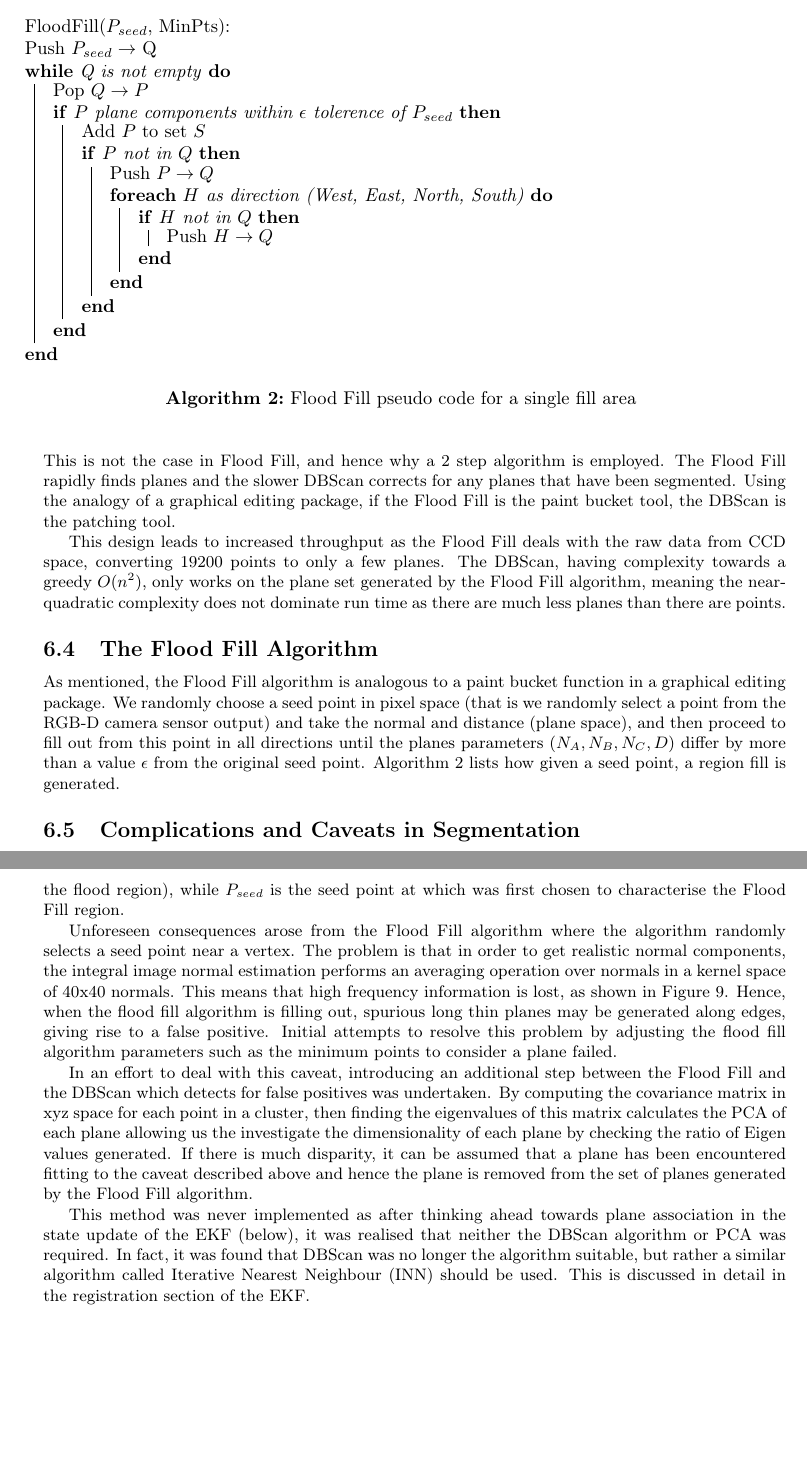
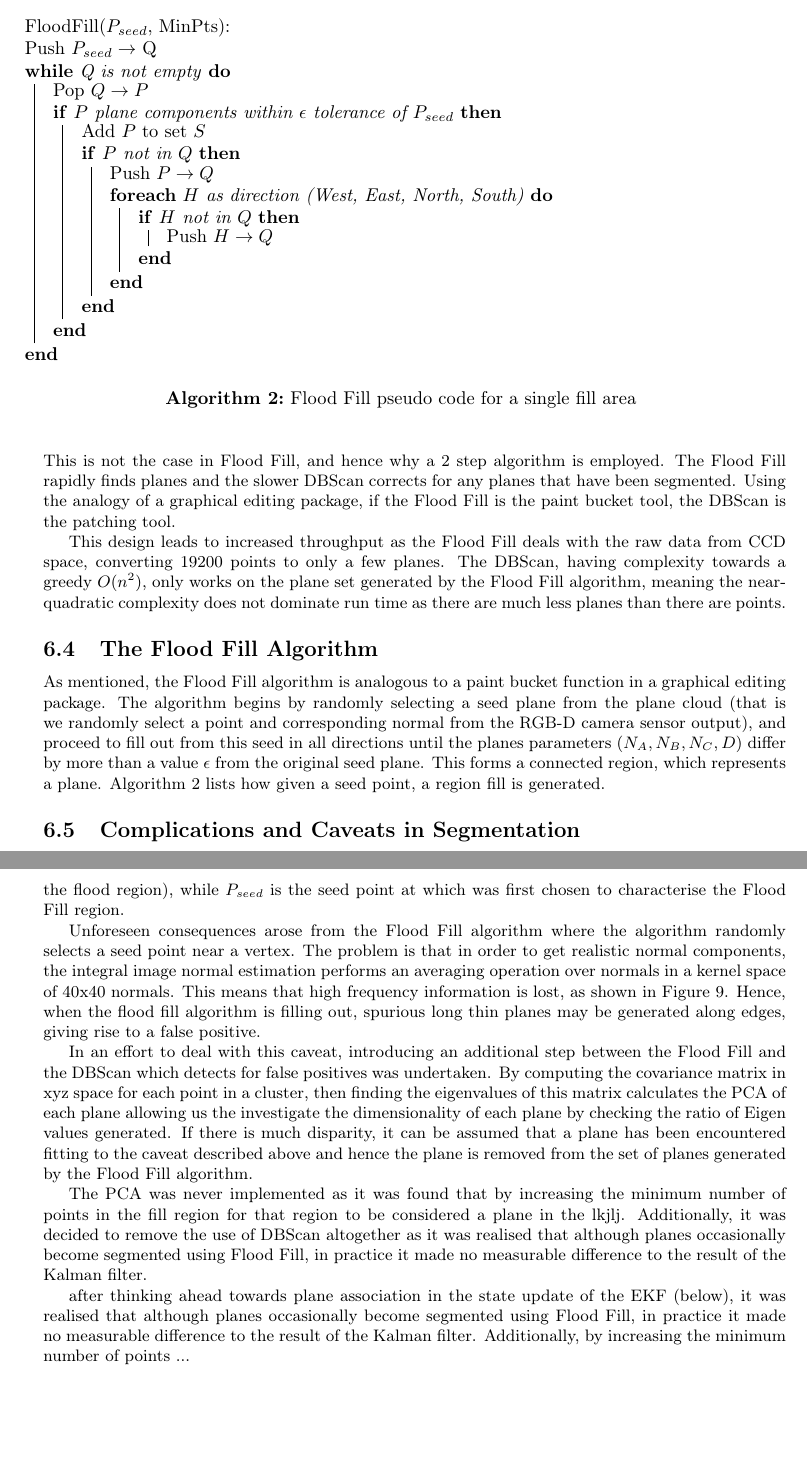
Before and after one commit to proftom/QuadCopter, a LaTeX document (report/Report.tex): two parts of pages 12 and 13 of 25, joined at a grey line, cut so that both start at the same text. Compiled offline with pdfLaTeX.

Commit message:
dome shitty shit

```diff
--- a/report/Report.tex
+++ b/report/Report.tex
@@ -474,7 +474,7 @@ To combat against the possibility of slow run-time performance, it was decided t
 	\While {Q is not empty}
 	{
 	 	Pop $Q \rightarrow P$ \\
-		\If{$P$ plane components within $\epsilon$ tolerence of $P_{seed}$}{
+		\If{$P$ plane components within $\epsilon$ tolerance of $P_{seed}$}{
 		Add $P$ to set $S$ \\
 
 		\If{$P$ not in $Q$} {
@@ -500,7 +500,7 @@ This design leads to increased throughput as the Flood Fill deals with the raw d
 
 \subsection{The Flood Fill Algorithm}
 
-As mentioned, the Flood Fill algorithm is analogous to a paint bucket function in a graphical editing package. We randomly choose a seed point in pixel space (that is we randomly select a point from the RGB-D camera sensor output) and take the normal and distance (plane space), and then proceed to fill out from this point in all directions until the planes parameters $(N_A, N_B, N_C, D)$ differ by more than a value $\epsilon$ from the original seed point. Algorithm~\ref{alg:flood_fill} lists how given a seed point, a region fill is generated.
+As mentioned, the Flood Fill algorithm is analogous to a paint bucket function in a graphical editing package. The algorithm begins by randomly selecting a seed plane from the plane cloud (that is we randomly select a point and corresponding normal from the RGB-D camera sensor output), and proceed to fill out from this seed in all directions until the planes parameters $(N_A, N_B, N_C, D)$ differ by more than a value $\epsilon$ from the original seed plane. This forms a connected region, which represents a plane. Algorithm~\ref{alg:flood_fill} lists how given a seed point, a region fill is generated.
 
 \subsection{Complications and Caveats in Segmentation} % (fold)
 \label{sub:complications_in_the_segmentation_algorithm}
@@ -520,11 +520,15 @@ The conditions (which all must be satisfied) for accepting a point into the curr
 where as before the last equation was the same as the previous three, except changed to the D parameter.
 Note that P is the point which is under test (to investigate whether it should exist in the flood region), while $P_{seed}$ is the seed point at which was first chosen to characterise the Flood Fill region.
 
-Unforeseen consequences arose from the Flood Fill algorithm where the algorithm randomly selects a seed point near a vertex. The problem is that in order to get realistic normal components, the integral image normal estimation performs an averaging operation over normals in a kernel space of 40x40 normals. This means that high frequency information is lost, as shown in Figure~\ref{fig:spurious_plane_normals}. Hence, when the flood fill algorithm is filling out, spurious long thin planes may be generated along edges, giving rise to a false positive. Initial attempts to resolve this problem by adjusting the flood fill algorithm parameters such as the minimum points to consider a plane failed.
+Unforeseen consequences arose from the Flood Fill algorithm where the algorithm randomly selects a seed point near a vertex. The problem is that in order to get realistic normal components, the integral image normal estimation performs an averaging operation over normals in a kernel space of 40x40 normals. This means that high frequency information is lost, as shown in Figure~\ref{fig:spurious_plane_normals}. Hence, when the flood fill algorithm is filling out, spurious long thin planes may be generated along edges, giving rise to a false positive.
 
 In an effort to deal with this caveat, introducing an additional step between the Flood Fill and the DBScan which detects for false positives was undertaken. By computing the covariance matrix in xyz space for each point in a cluster, then finding the eigenvalues of this matrix calculates the PCA of each plane allowing us the investigate the dimensionality of each plane by checking the ratio of Eigen values generated. If there is much disparity, it can be assumed that a plane has been encountered fitting to the caveat described above and hence the plane is removed from the set of planes generated by the Flood Fill algorithm.
 
-This method was never implemented as after thinking ahead towards plane association in the state update of the EKF (below), it was realised that neither the DBScan algorithm or PCA was required. In fact, it was found that DBScan was no longer the algorithm suitable, but rather a similar algorithm called Iterative Nearest Neighbour (INN) should be used. This is discussed in detail in the registration section of the EKF.
+The PCA was never implemented as it was found that by increasing the minimum number of points in the fill region for that region to be considered a plane in the     lkjlj. Additionally, it was decided to remove the use of DBScan altogether as it was realised that although planes occasionally become segmented using Flood Fill, in practice it made no measurable difference to the result of the Kalman filter.
+
+after thinking ahead towards plane association in the state update of the EKF (below), it was realised that although planes occasionally become segmented using Flood Fill, in practice it made no measurable difference to the result of the Kalman filter. Additionally, by increasing the minimum number of points ...
+
+% recieved I would be simpler to pass every plane found from Flood Fill. the Kalman filter itself can and should handle all planes from the  DBScan algorithm or PCA was required. In fact, it was found that DBScan was no longer the algorithm suitable, but rather a similar algorithm called Iterative Nearest Neighbour (INN) should be used. This is discussed in detail in the registration section of the EKF. Fruther PCA was neither implemented as Initial attempts to resolve this problem by adjusting the flood fill algorithm parameters such as the minimum points to consider a plane failed.
 
 
 
```
Also changed, not shown: report/Report.tex (6 more changed lines).
